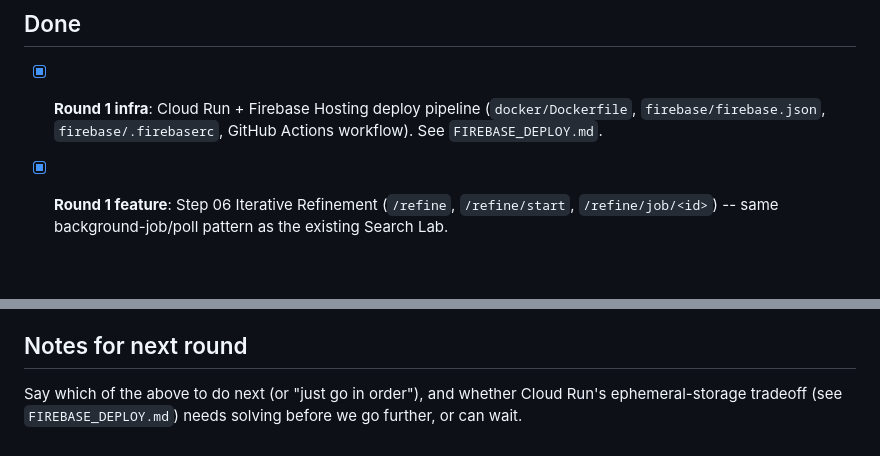
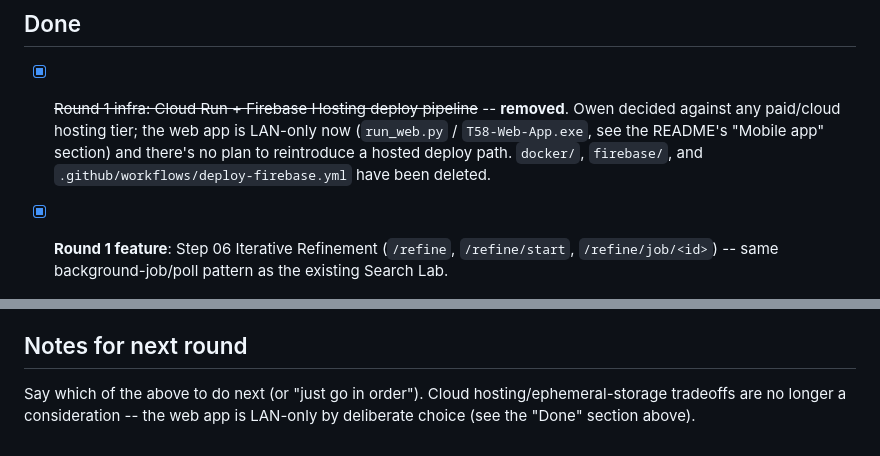
Before and after one commit to okmantz/T58-PROP-ALGO-BACKTESTER, a Markdown page: docs/WEB_PARITY_ROADMAP.md, 2 parts joined by grey strips. Rendered like a GitHub page; blank space fills up the shorter version.

```diff
--- a/docs/WEB_PARITY_ROADMAP.md
+++ b/docs/WEB_PARITY_ROADMAP.md
@@ -7,10 +7,12 @@ stubbing all of them thinly at once.
 
 ## Done
 
-- [x] **Round 1 infra**: Cloud Run + Firebase Hosting deploy pipeline
-      (`docker/Dockerfile`, `firebase/firebase.json`, `firebase/.firebaserc`,
-      GitHub Actions workflow).
-      See `FIREBASE_DEPLOY.md`.
+- [x] ~~Round 1 infra: Cloud Run + Firebase Hosting deploy pipeline~~ --
+      **removed**. Owen decided against any paid/cloud hosting tier; the
+      web app is LAN-only now (`run_web.py` / `T58-Web-App.exe`, see the
+      README's "Mobile app" section) and there's no plan to reintroduce a
+      hosted deploy path. `docker/`, `firebase/`, and
+      `.github/workflows/deploy-firebase.yml` have been deleted.
 - [x] **Round 1 feature**: Step 06 Iterative Refinement (`/refine`,
       `/refine/start`, `/refine/job/<id>`) -- same background-job/poll
       pattern as the existing Search Lab.
@@ -120,6 +122,6 @@ deliberate exceptions:
 
 ## Notes for next round
 
-Say which of the above to do next (or "just go in order"), and whether
-Cloud Run's ephemeral-storage tradeoff (see `FIREBASE_DEPLOY.md`) needs
-solving before we go further, or can wait.
+Say which of the above to do next (or "just go in order"). Cloud
+hosting/ephemeral-storage tradeoffs are no longer a consideration -- the
+web app is LAN-only by deliberate choice (see the "Done" section above).
```
